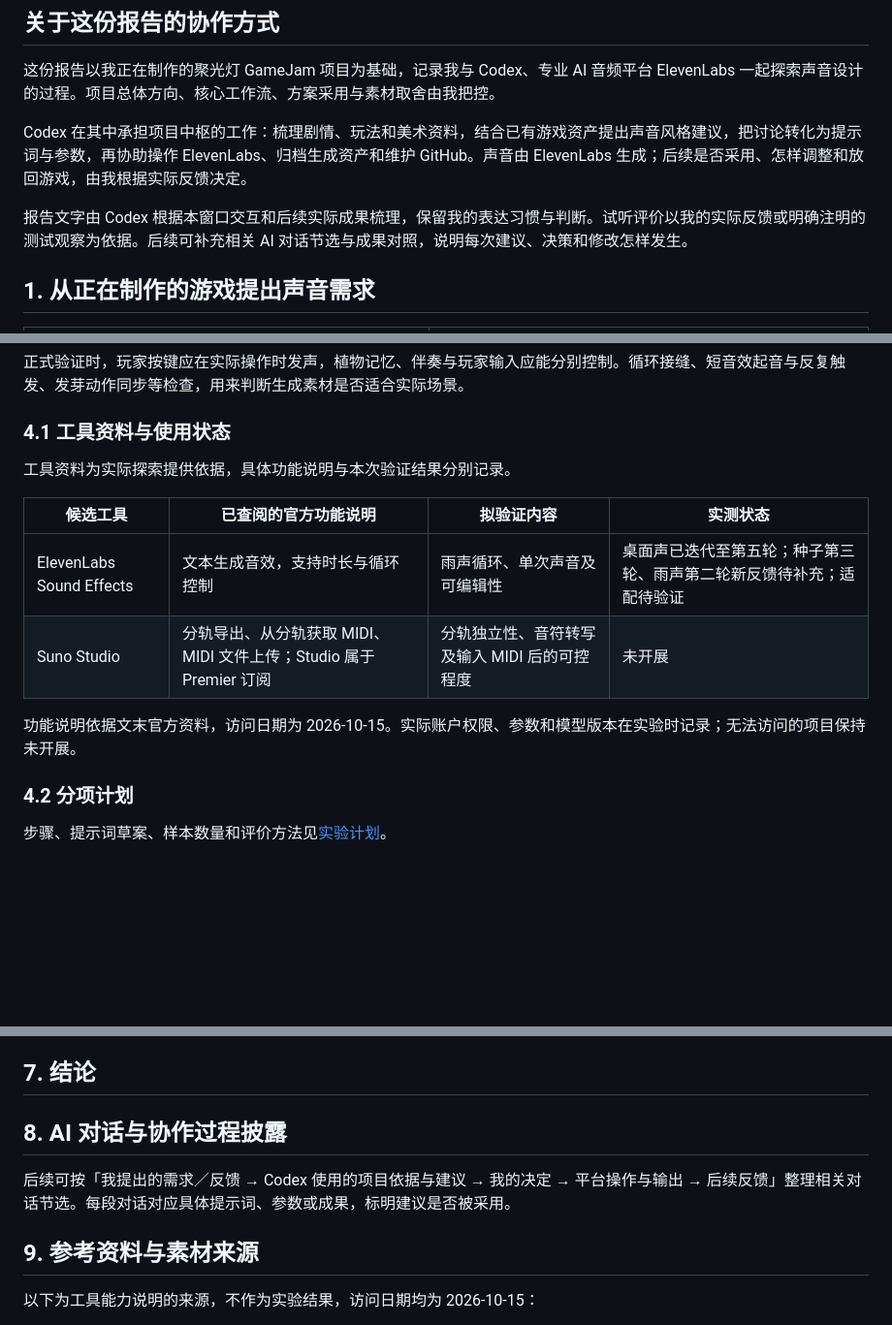
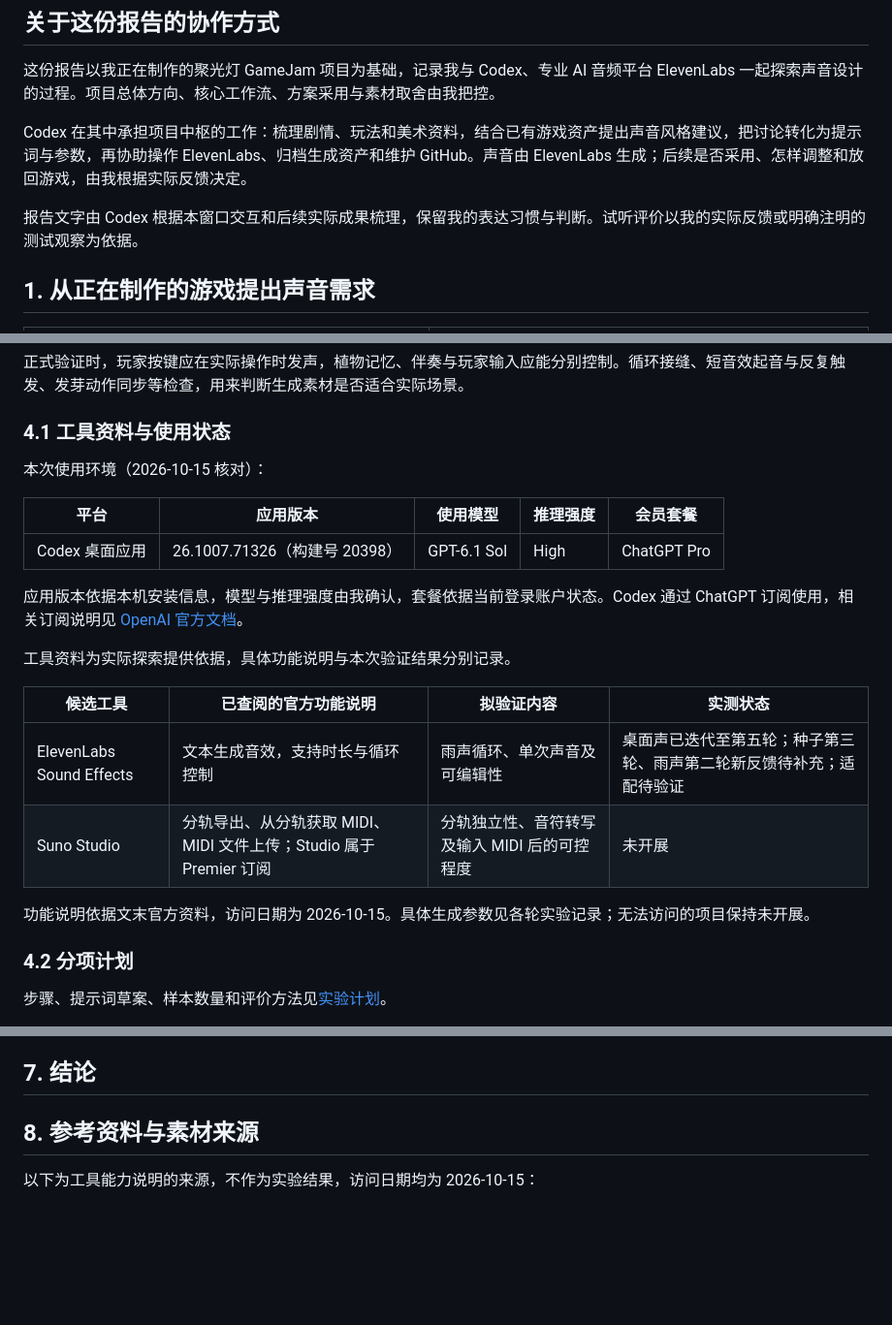
Before and after one commit to Nnnnobel/shu261-audio-practice-2026, a Markdown page: task/research.md, 3 parts joined by grey strips. Shown at 97% size. Rendered like a GitHub page; blank space fills up the shorter version.

Commit message:
Simplify collaboration disclosure and record Codex environment

```diff
--- a/task/research.md
+++ b/task/research.md
@@ -10,7 +10,7 @@
 
 Codex 在其中承担项目中枢的工作：梳理剧情、玩法和美术资料，结合已有游戏资产提出声音风格建议，把讨论转化为提示词与参数，再协助操作 ElevenLabs、归档生成资产和维护 GitHub。声音由 ElevenLabs 生成；后续是否采用、怎样调整和放回游戏，由我根据实际反馈决定。
 
-报告文字由 Codex 根据本窗口交互和后续实际成果梳理，保留我的表达习惯与判断。试听评价以我的实际反馈或明确注明的测试观察为依据。后续可补充相关 AI 对话节选与成果对照，说明每次建议、决策和修改怎样发生。
+报告文字由 Codex 根据本窗口交互和后续实际成果梳理，保留我的表达习惯与判断。试听评价以我的实际反馈或明确注明的测试观察为依据。
 
 ## 1. 从正在制作的游戏提出声音需求
 
@@ -92,6 +92,14 @@ Codex 据此将雨声改为均匀持续的雨底，将敲击改为温暖、圆
 
 ### 4.1 工具资料与使用状态
 
+本次使用环境（2026-10-15 核对）：
+
+| 平台 | 应用版本 | 使用模型 | 推理强度 | 会员套餐 |
+| --- | --- | --- | --- | --- |
+| Codex 桌面应用 | 26.1007.71326（构建号 20398） | GPT-6.1 Sol | High | ChatGPT Pro |
+
+应用版本依据本机安装信息，模型与推理强度由我确认，套餐依据当前登录账户状态。Codex 通过 ChatGPT 订阅使用，相关订阅说明见 [OpenAI 官方文档](https://learn.chatgpt.com/docs/pricing)。
+
 工具资料为实际探索提供依据，具体功能说明与本次验证结果分别记录。
 
 | 候选工具 | 已查阅的官方功能说明 | 拟验证内容 | 实测状态 |
@@ -99,7 +107,7 @@ Codex 据此将雨声改为均匀持续的雨底，将敲击改为温暖、圆
 | ElevenLabs Sound Effects | 文本生成音效，支持时长与循环控制 | 雨声循环、单次声音及可编辑性 | 桌面声已迭代至第五轮；种子第三轮、雨声第二轮新反馈待补充；适配待验证 |
 | Suno Studio | 分轨导出、从分轨获取 MIDI、MIDI 文件上传；Studio 属于 Premier 订阅 | 分轨独立性、音符转写及输入 MIDI 后的可控程度 | 未开展 |
 
-功能说明依据文末官方资料，访问日期为 2026-10-15。实际账户权限、参数和模型版本在实验时记录；无法访问的项目保持未开展。
+功能说明依据文末官方资料，访问日期为 2026-10-15。具体生成参数见各轮实验记录；无法访问的项目保持未开展。
 
 ### 4.2 分项计划
 
@@ -170,13 +178,7 @@ Codex 保持桌面声参数不变，按我的反馈进行第五轮文本生成
 
 <!-- 留空：结合实际成果回答这种协作方式在本项目中的可行性、适用范围及局限。 -->
 
-## 8. AI 对话与协作过程披露
-
-后续可按「我提出的需求／反馈 → Codex 使用的项目依据与建议 → 我的决定 → 平台操作与输出 → 后续反馈」整理相关对话节选。每段对话对应具体提示词、参数或成果，标明建议是否被采用。
-
-<!-- 留空：尚未整理和附上对话节选。 -->
-
-## 9. 参考资料与素材来源
+## 8. 参考资料与素材来源
 
 以下为工具能力说明的来源，不作为实验结果，访问日期均为 2026-10-15：
 
```
